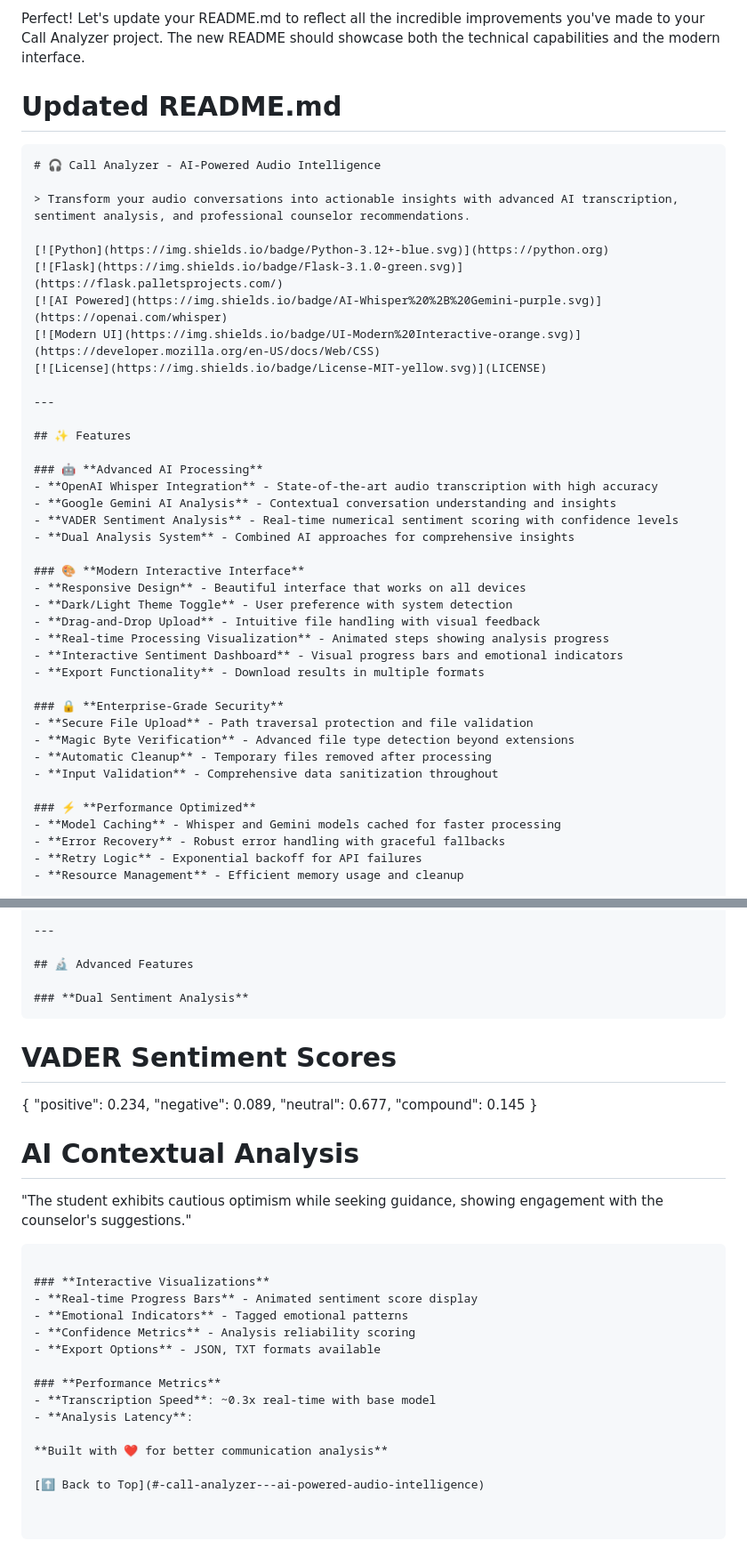
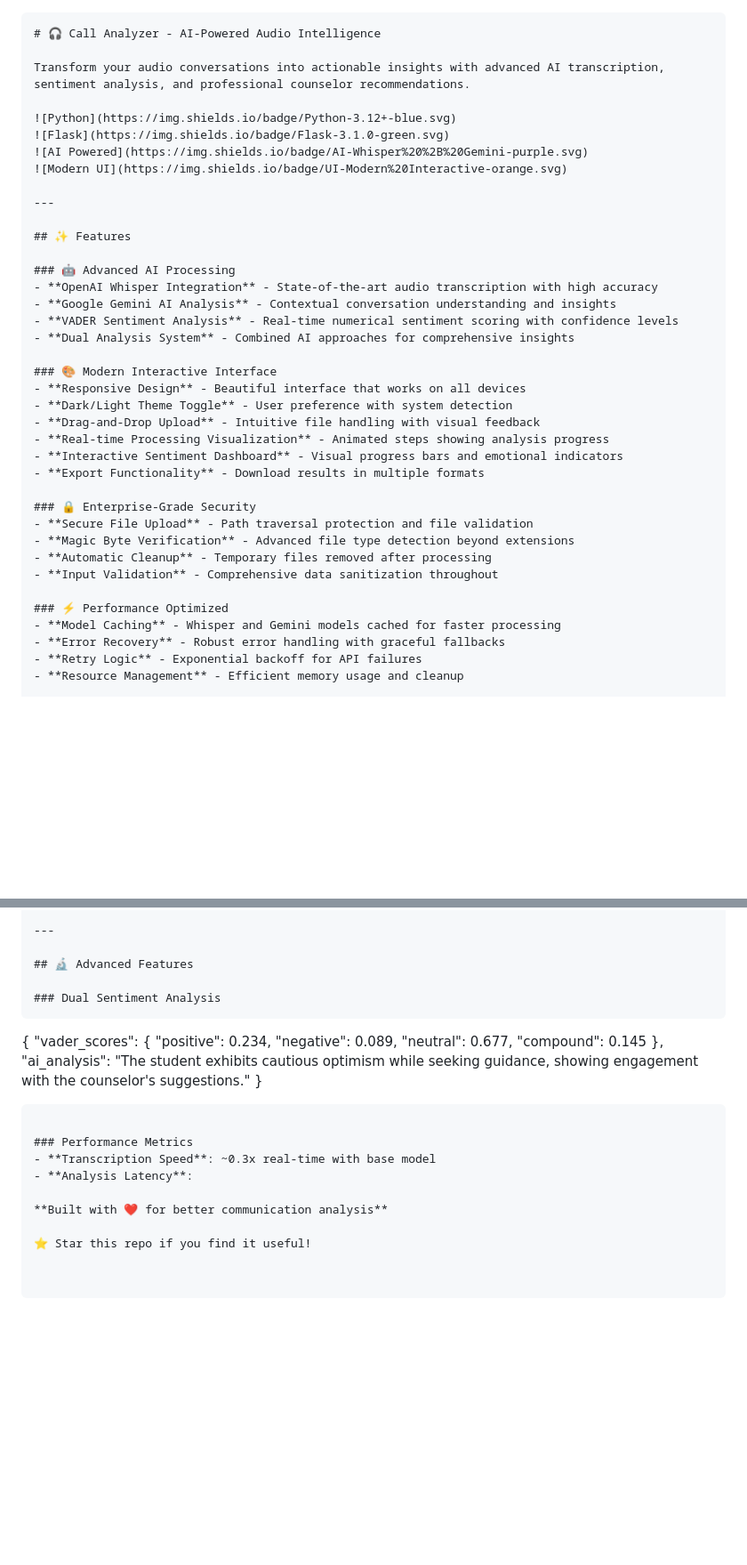
Before and after one commit to C0deRatoR/call-analyzer, a Markdown page: README.md, 2 parts joined by grey strips. Shown: that part at 89% size. Rendered like a GitHub page; blank space fills up the shorter version.

````diff
--- a/README.md
+++ b/README.md
@@ -1,29 +1,24 @@
-Perfect! Let's update your README.md to reflect all the incredible improvements you've made to your Call Analyzer project. The new README should showcase both the technical capabilities and the modern interface.
-
-# Updated README.md
-
 ```markdown
 # 🎧 Call Analyzer - AI-Powered Audio Intelligence
 
-> Transform your audio conversations into actionable insights with advanced AI transcription, sentiment analysis, and professional counselor recommendations.
+Transform your audio conversations into actionable insights with advanced AI transcription, sentiment analysis, and professional counselor recommendations.
 
-[![Python](https://img.shields.io/badge/Python-3.12+-blue.svg)](https://python.org)
-[![Flask](https://img.shields.io/badge/Flask-3.1.0-green.svg)](https://flask.palletsprojects.com/)
-[![AI Powered](https://img.shields.io/badge/AI-Whisper%20%2B%20Gemini-purple.svg)](https://openai.com/whisper)
-[![Modern UI](https://img.shields.io/badge/UI-Modern%20Interactive-orange.svg)](https://developer.mozilla.org/en-US/docs/Web/CSS)
-[![License](https://img.shields.io/badge/License-MIT-yellow.svg)](LICENSE)
+![Python](https://img.shields.io/badge/Python-3.12+-blue.svg)
+![Flask](https://img.shields.io/badge/Flask-3.1.0-green.svg)
+![AI Powered](https://img.shields.io/badge/AI-Whisper%20%2B%20Gemini-purple.svg)
+![Modern UI](https://img.shields.io/badge/UI-Modern%20Interactive-orange.svg)
 
 ---
 
 ## ✨ Features
 
-### 🤖 **Advanced AI Processing**
+### 🤖 Advanced AI Processing
 - **OpenAI Whisper Integration** - State-of-the-art audio transcription with high accuracy
 - **Google Gemini AI Analysis** - Contextual conversation understanding and insights
 - **VADER Sentiment Analysis** - Real-time numerical sentiment scoring with confidence levels
 - **Dual Analysis System** - Combined AI approaches for comprehensive insights
 
-### 🎨 **Modern Interactive Interface**
+### 🎨 Modern Interactive Interface
 - **Responsive Design** - Beautiful interface that works on all devices
 - **Dark/Light Theme Toggle** - User preference with system detection
 - **Drag-and-Drop Upload** - Intuitive file handling with visual feedback
@@ -31,13 +26,13 @@ Perfect! Let's update your README.md to reflect all the incredible improvements
 - **Interactive Sentiment Dashboard** - Visual progress bars and emotional indicators
 - **Export Functionality** - Download results in multiple formats
 
-### 🔒 **Enterprise-Grade Security**
+### 🔒 Enterprise-Grade Security
 - **Secure File Upload** - Path traversal protection and file validation
 - **Magic Byte Verification** - Advanced file type detection beyond extensions
 - **Automatic Cleanup** - Temporary files removed after processing
 - **Input Validation** - Comprehensive data sanitization throughout
 
-### ⚡ **Performance Optimized**
+### ⚡ Performance Optimized
 - **Model Caching** - Whisper and Gemini models cached for faster processing
 - **Error Recovery** - Robust error handling with graceful fallbacks
 - **Retry Logic** - Exponential backoff for API failures
@@ -178,34 +166,26 @@ call-analyzer/
 
 ## 🔬 Advanced Features
 
-### **Dual Sentiment Analysis**
+### Dual Sentiment Analysis
 ```
-# VADER Sentiment Scores
 {
+  "vader_scores": {
     "positive": 0.234,
     "negative": 0.089,
     "neutral": 0.677,
     "compound": 0.145
+  },
+  "ai_analysis": "The student exhibits cautious optimism while seeking guidance, showing engagement with the counselor's suggestions."
 }
-
-# AI Contextual Analysis
-"The student exhibits cautious optimism while seeking guidance,
-showing engagement with the counselor's suggestions."
 ```
 
-### **Interactive Visualizations**
-- **Real-time Progress Bars** - Animated sentiment score display
-- **Emotional Indicators** - Tagged emotional patterns
-- **Confidence Metrics** - Analysis reliability scoring
-- **Export Options** - JSON, TXT formats available
-
-### **Performance Metrics**
+### Performance Metrics
 - **Transcription Speed**: ~0.3x real-time with base model
 - **Analysis Latency**:
 
 **Built with ❤️ for better communication analysis**
 
-[⬆ Back to Top](#-call-analyzer---ai-powered-audio-intelligence)
+⭐ Star this repo if you find it useful!
 
 
 ```
````
Also changed, not shown: other parts of README.md (+15 -22 lines).
